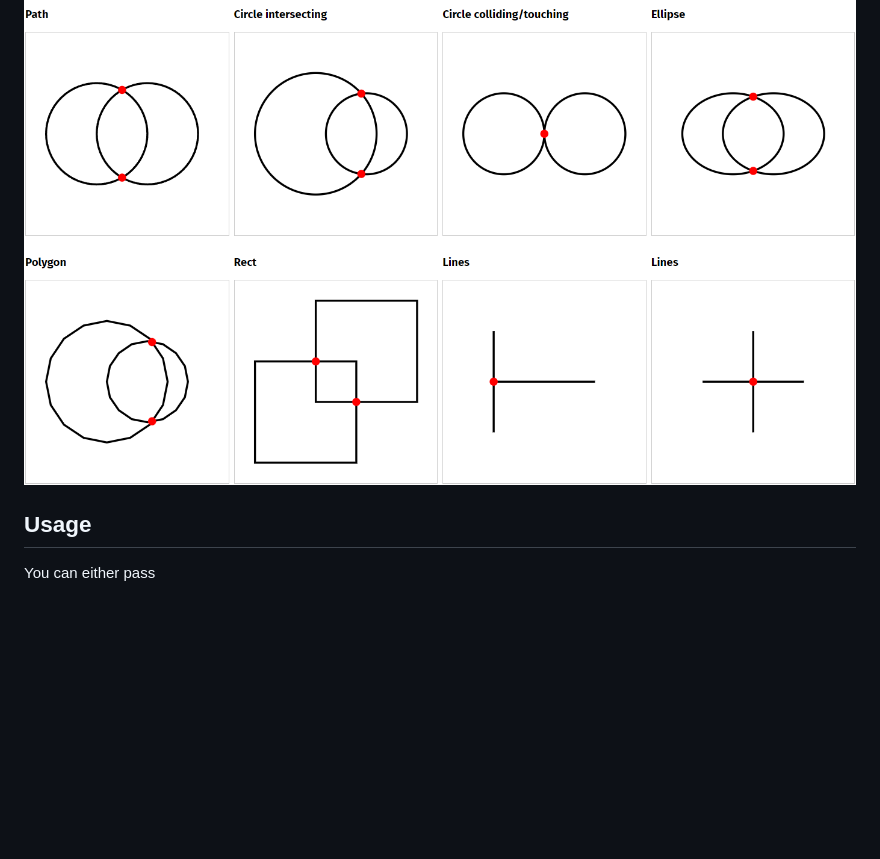
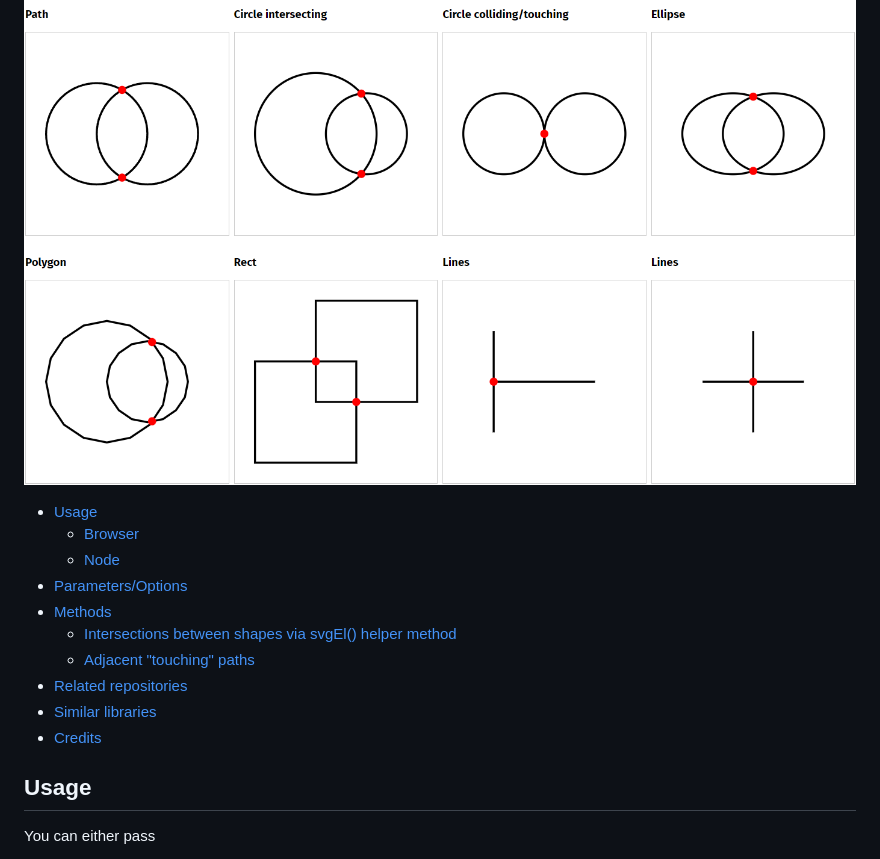
Before and after one commit to herrstrietzel/svg-path-intersections, a Markdown page: README.md, the part around the change. GitHub-like rendering; blank space fills up the shorter version.

```diff
--- a/README.md
+++ b/README.md
@@ -9,6 +9,17 @@ A standalone library to get intersections between two SVG paths.
 It includes a path data parser compliant with the [W3C SVGPathData interface draft](https://svgwg.org/specs/paths/#InterfaceSVGPathData) and can handle all minified stringified path data inputs (especially `A` commands with concatenated largeArc, sweep and final on-path parameters "bomb" quite a few other libraries).
 
 ![touching points](https://raw.githubusercontent.com/herrstrietzel/svg-path-intersections/main/img/intersections.png)
+
+* [Usage](#usage)
+  + [Browser](#browser)
+  + [Node](#node)
+* [Parameters/Options](#parameters-options)
+* [Methods](#methods)
+  + [Intersections between shapes via svgEl() helper method](#intersections-between-shapes-via-svgel-helper-method)
+  + [Adjacent "touching" paths](#adjacent-touching-paths)
+* [Related repositories](#related-repositories)
+* [Similar libraries](#similar-libraries)
+* [Credits](#credits)
 
 
 ## Usage
```
